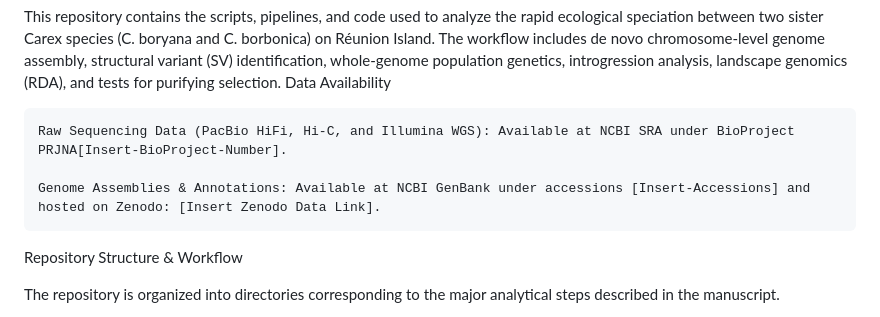
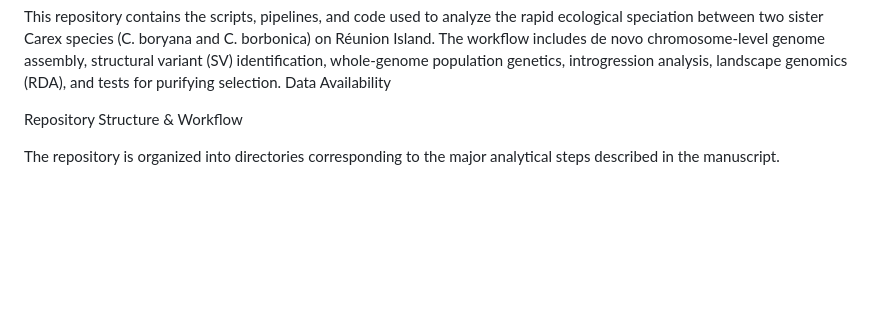
Before and after one commit to amesclir/carex-speciation-genomics, a Markdown page: README.md, the part around the change. Rendered like a GitHub page; blank space fills up the shorter version.

```diff
--- a/README.md
+++ b/README.md
@@ -6,9 +6,6 @@ Overview
 This repository contains the scripts, pipelines, and code used to analyze the rapid ecological speciation between two sister Carex species (C. boryana and C. borbonica) on Réunion Island. The workflow includes de novo chromosome-level genome assembly, structural variant (SV) identification, whole-genome population genetics, introgression analysis, landscape genomics (RDA), and tests for purifying selection.
 Data Availability
 
-    Raw Sequencing Data (PacBio HiFi, Hi-C, and Illumina WGS): Available at NCBI SRA under BioProject PRJNA[Insert-BioProject-Number].
-
-    Genome Assemblies & Annotations: Available at NCBI GenBank under accessions [Insert-Accessions] and hosted on Zenodo: [Insert Zenodo Data Link].
 
 Repository Structure & Workflow
 
```
